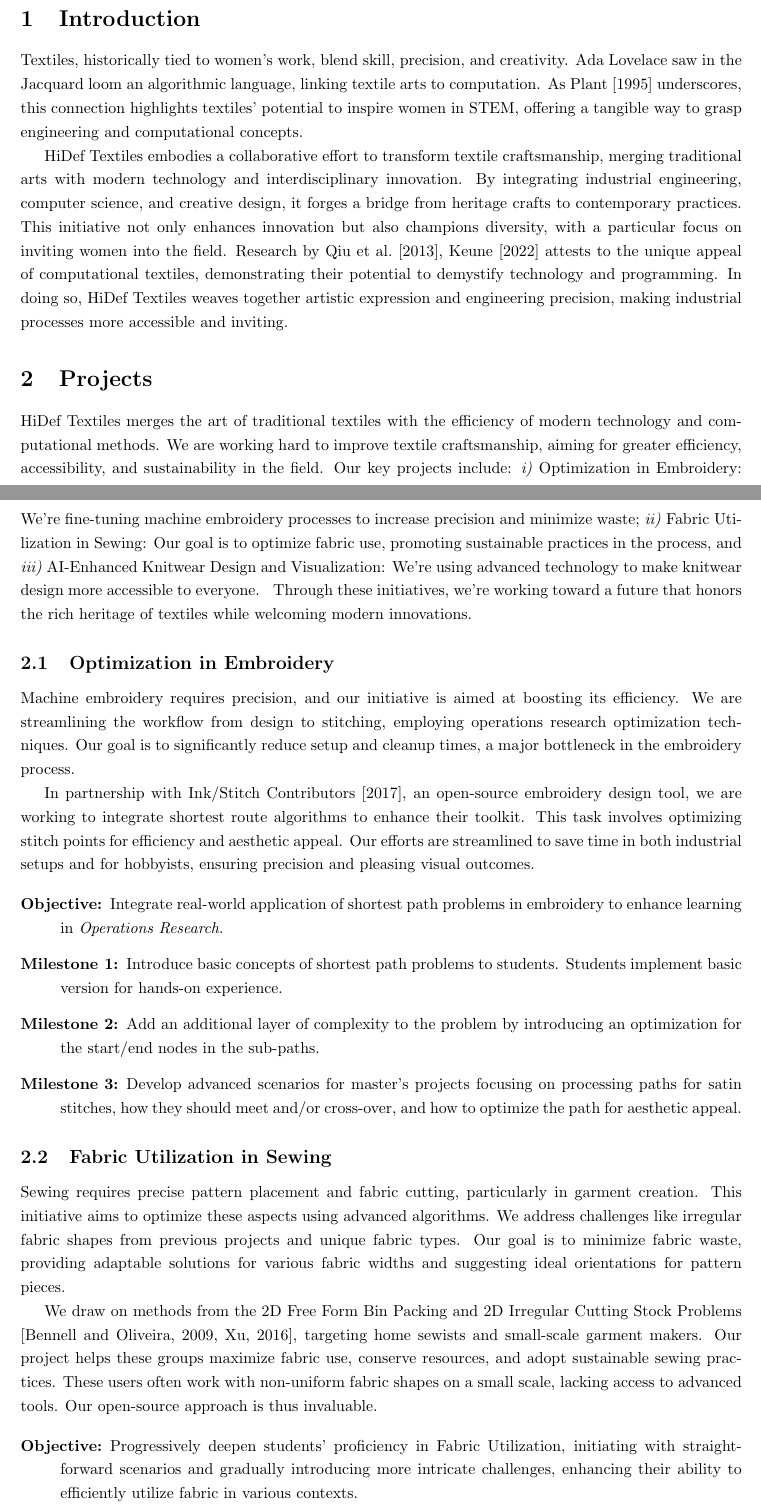
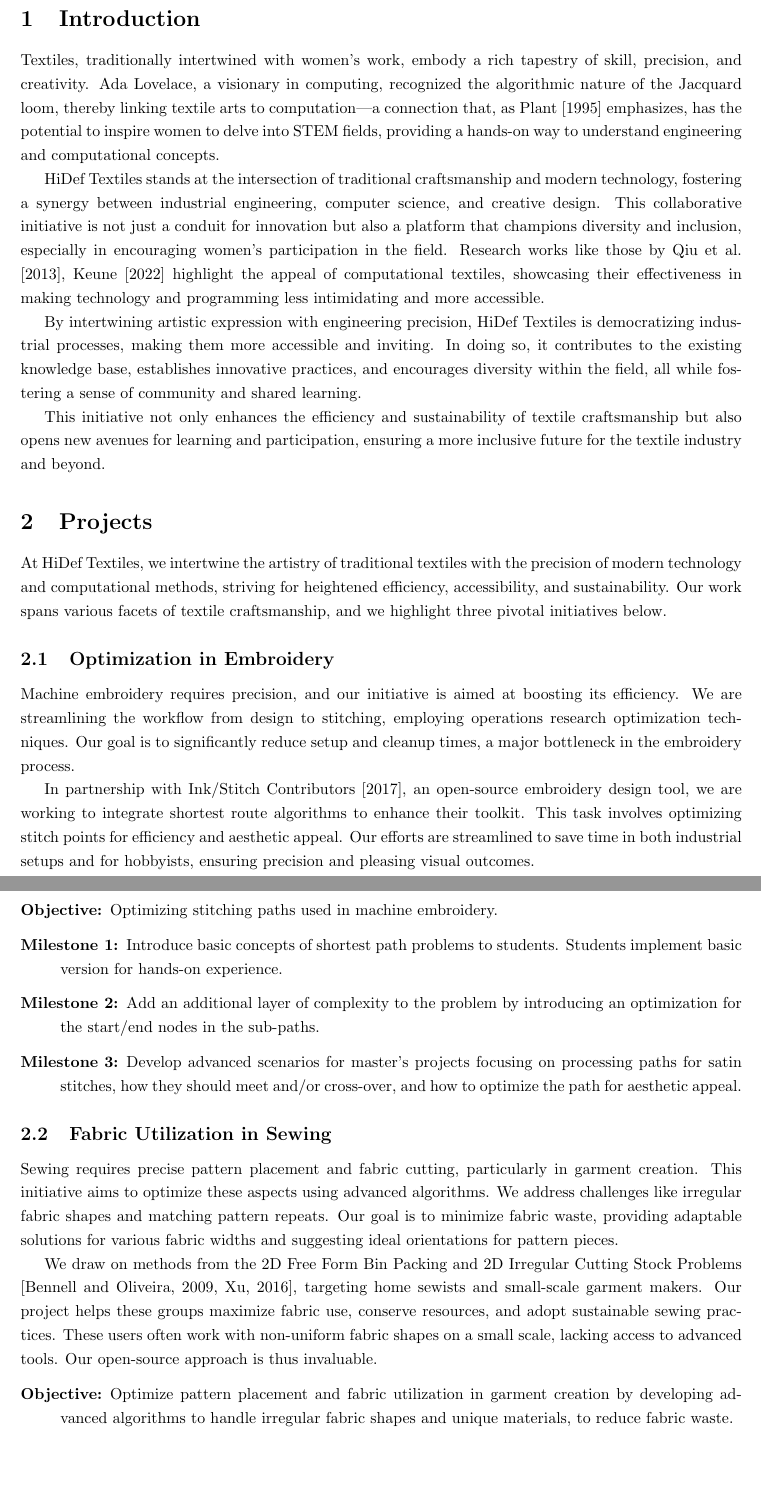
Before and after one commit to HiDefTextiles/HiDefKnits, a LaTeX document (Grants/HI/proposal.tex): two parts of pages 1 and 2 of 5 before the commit and two parts of pages 1 and 2 of 4 after it, joined at a grey line, cut so that both start at the same text, the shorter picture padded with empty space. Compiled offline with pdfLaTeX.

Commit message:
3page limit + bibliography

```diff
--- a/Grants/HI/proposal.tex
+++ b/Grants/HI/proposal.tex
@@ -52,35 +31,31 @@
 
     \section{Introduction}
 
-    Textiles, historically tied to women's work, blend skill, precision, and creativity. Ada Lovelace
-    saw in the Jacquard loom an algorithmic language, linking textile arts to computation. As
-    \citet{sadieplant} underscores, this connection highlights textiles' potential to inspire women in
-    STEM, offering a tangible way to grasp engineering and computational concepts.
+    Textiles, traditionally intertwined with women's work, embody a rich tapestry of skill, precision, and creativity.
+    Ada Lovelace, a visionary in computing, recognized the algorithmic nature of the Jacquard loom, thereby linking
+    textile arts to computation—a connection that, as \citet{sadieplant} emphasizes, has the potential to inspire women
+    to delve into STEM fields, providing a hands-on way to understand engineering and computational concepts.
 
-    HiDef Textiles embodies a collaborative effort to transform textile craftsmanship, merging
-    traditional arts with modern technology and interdisciplinary innovation. By integrating industrial
-    engineering, computer science, and creative design, it forges a bridge from heritage crafts to
-    contemporary practices. This initiative not only enhances innovation but also champions diversity,
-    with a particular focus on inviting women into the field. Research by \citet{qiu2013,keune2022}
-    attests to the unique appeal of computational textiles, demonstrating their potential to demystify
-    technology and programming. In doing so, HiDef Textiles weaves together artistic expression and
-    engineering precision, making industrial processes more accessible and inviting.
+    HiDef Textiles stands at the intersection of traditional craftsmanship and modern technology, fostering a synergy
+    between industrial engineering, computer science, and creative design. This collaborative initiative is not just a
+    conduit for innovation but also a platform that champions diversity and inclusion, especially in encouraging
+    women's participation in the field. Research works like those by \citet{qiu2013,keune2022} highlight the appeal
+    of computational textiles, showcasing their effectiveness in making technology and programming less intimidating
+    and more accessible.
+
+    By intertwining artistic expression with engineering precision, HiDef Textiles is democratizing industrial
+    processes, making them more accessible and inviting. In doing so, it contributes to the existing knowledge base,
+    establishes innovative practices, and encourages diversity within the field, all while fostering a sense of
+    community and shared learning.
+
+    This initiative not only enhances the efficiency and sustainability of textile craftsmanship but also opens new
+    avenues for learning and participation, ensuring a more inclusive future for the textile industry and beyond.
 
 
     \section{Projects}
-    HiDef Textiles merges the art of traditional textiles with the efficiency of modern technology and
-    computational methods. We are working hard to improve textile craftsmanship, aiming for greater efficiency,
-    accessibility, and sustainability in the field. Our key projects include
-    \begin{enumerate*}
-        \item Optimization in Embroidery: We're fine-tuning machine embroidery processes to increase precision
-        and minimize waste
-        \item Fabric Utilization in Sewing: Our goal is to optimize fabric use, promoting sustainable practices
-        in the process
-        \item AI-Enhanced Knitwear Design and Visualization: We're using advanced technology to make knitwear
-        design more accessible to everyone
-    \end{enumerate*}
-    Through these initiatives, we're working toward a future that honors the rich heritage of textiles while welcoming
-    modern innovations.
+    At HiDef Textiles, we intertwine the artistry of traditional textiles with the precision of modern technology and
+    computational methods, striving for heightened efficiency, accessibility, and sustainability. Our work spans various
+    facets of textile craftsmanship, and we highlight three pivotal initiatives below.
 
     \subsection{Optimization in Embroidery}
 
@@ -96,8 +71,7 @@
     precision and pleasing visual outcomes.
 
     \begin{description}
-        \item[Objective:] Integrate real-world application of shortest path problems in embroidery to enhance
-        learning in \emph{Operations Research}.
+        \item[Objective:] Optimizing stitching paths used in machine embroidery.
         \item[Milestone 1:] Introduce basic concepts of shortest path problems to students.
         Students implement basic version for hands-on experience.
         \item[Milestone 2:] Add an additional layer of complexity to the problem by introducing an optimization for
@@ -110,9 +84,8 @@
 
     Sewing requires precise pattern placement and fabric cutting, particularly in garment creation.
     This initiative aims to optimize these aspects using advanced algorithms. We address challenges
-    like irregular fabric shapes from previous projects and unique fabric types. Our goal is to
-    minimize fabric waste, providing adaptable solutions for various fabric widths and suggesting
-    ideal orientations for pattern pieces.
+    like irregular fabric shapes and matching pattern repeats. Our goal is to minimize fabric waste,
+    providing adaptable solutions for various fabric widths and suggesting ideal orientations for pattern pieces.
 
     We draw on methods from the 2D Free Form Bin Packing and 2D Irregular Cutting Stock Problems
     \citep{bennell2009tutorial, xu2016efficient}, targeting home sewists and small-scale garment
@@ -121,9 +94,8 @@
     small scale, lacking access to advanced tools. Our open-source approach is thus invaluable.
 
     \begin{description}
-        \item[Objective:] Progressively deepen students' proficiency in Fabric Utilization,
-        initiating with straightforward scenarios and gradually introducing more intricate challenges,
-        enhancing their ability to efficiently utilize fabric in various contexts.
+        \item[Objective:] Optimize pattern placement and fabric utilization in garment creation by developing
+        advanced algorithms to handle irregular fabric shapes and unique materials, to reduce fabric waste.
 
         \item[Milestone 1:] Begin with fundamental principles of fabric utilization, focusing on the
         optimal arrangement of regular shapes (rectangles) from a rectangular piece of fabric, i.e. cutting stock
```
Also changed, not shown: Grants/HI/abstract.tex (added, +20 -0 lines), Grants/HI/proposal.pdf, Grants/HI/proposal.tex (121 more changed lines).
